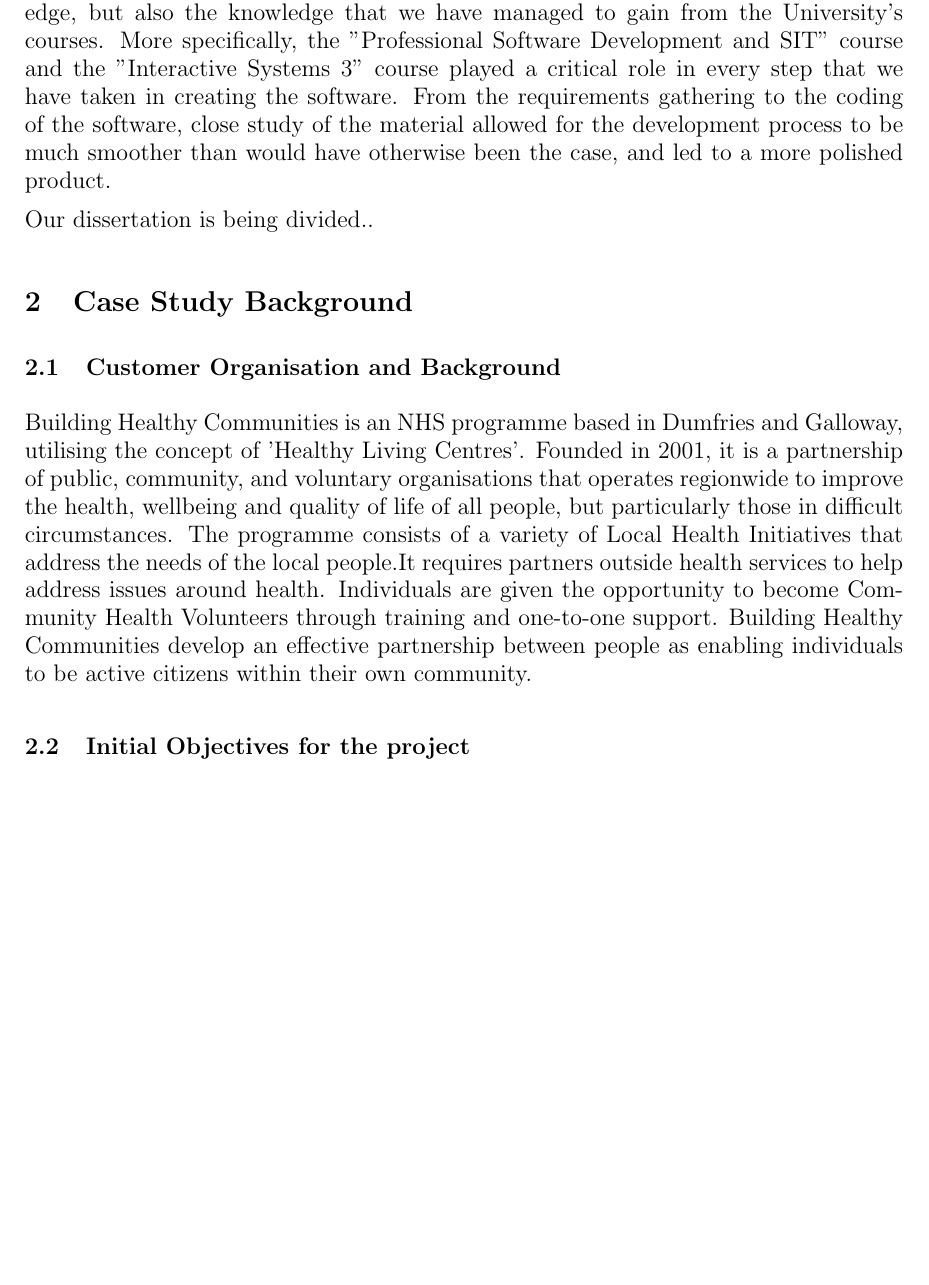
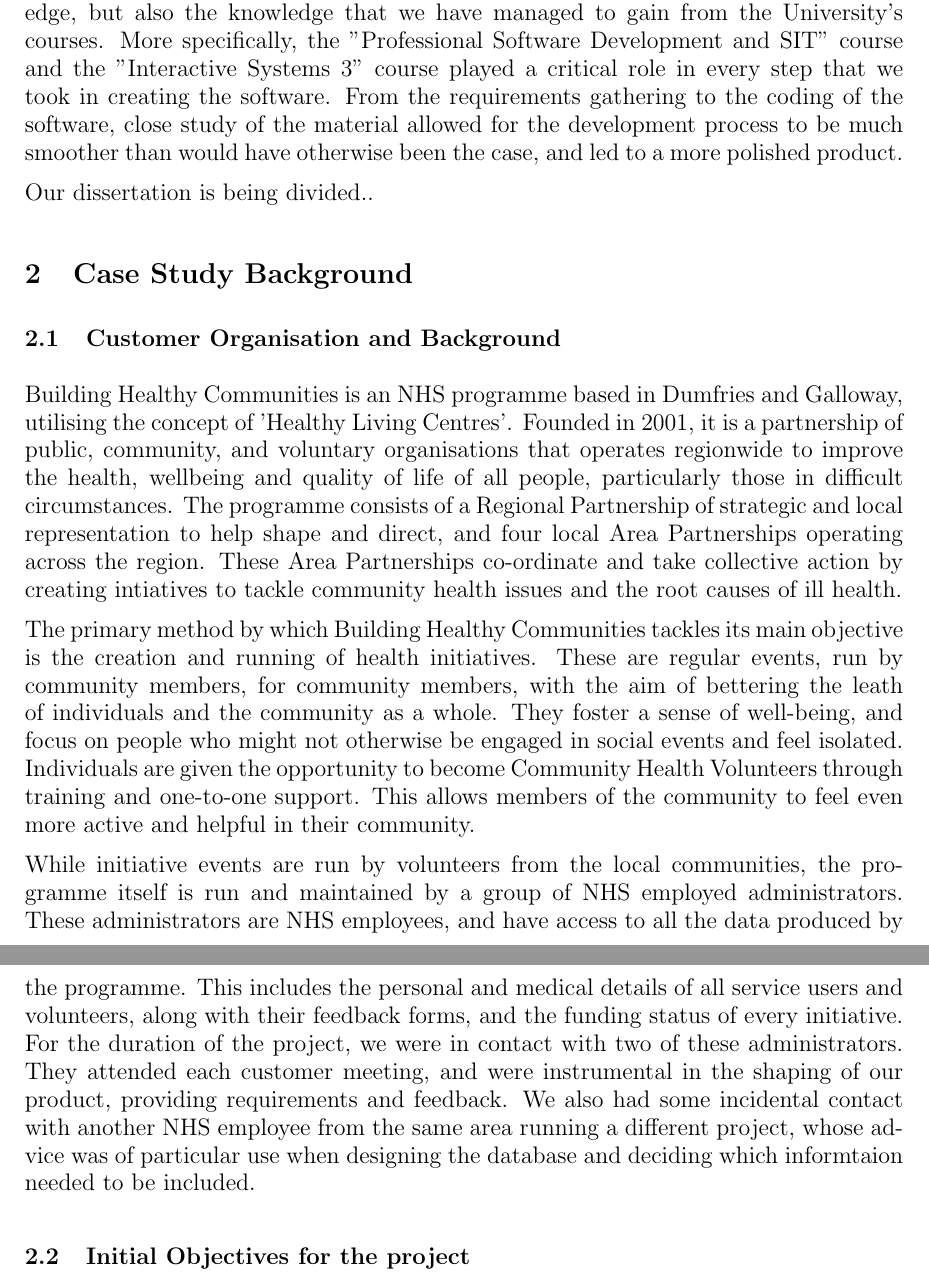
Before and after one commit to 2062132m/BHCDatabase, a LaTeX thesis (Documentation/Case Study Dissertation/dissertation.tex): part of page 2 of 14 before the commit and two parts of pages 2 and 3 of 14 after it, the two joined at a grey line, cut so that both start at the same text, the shorter picture padded with empty space. Compiled offline with pdfLaTeX.

Commit message:
Edit customer info and background

```diff
--- a/Documentation/Case Study Dissertation/dissertation.tex
+++ b/Documentation/Case Study Dissertation/dissertation.tex
@@ -67,7 +67,7 @@
 
 This paper presents a case study of the building of a database system for the public health program "Building Healthy Communities", and the development practices we used in the process. The BHC system is designed to replace the cumbersome, manual database currently in use by the NHS team that administers the BHC initiatives. It is intended to be a much more streamlined service, allowing for much faster input and retrieval of data from the system, while also allowing for varying levels of access, depending on who is using the system. The aim of the BHC programme is to encourage individuals who may be experiencing difficulties to lead healthier, less isolated lives through a collection of healthy living initiatives, and a system which allows for the secure, rapid organisation of data helps to ensure this aim can be easily met.
 
-Through the following pages we will explain in more depth how we designed, created and use the software that we have described above using not only our previous knowledge, but also the knowledge that we have managed to gain from the University's courses. More specifically, the "Professional Software Development and SIT" course and the "Interactive Systems 3" course played a critical role in every step that we have taken in creating the software. From the requirements gathering to the coding of the software, close study of the material allowed for the development process to be much smoother than would have otherwise been the case, and led to a more polished product.
+Through the following pages we will explain in more depth how we designed, created and use the software that we have described above using not only our previous knowledge, but also the knowledge that we have managed to gain from the University's courses. More specifically, the "Professional Software Development and SIT" course and the "Interactive Systems 3" course played a critical role in every step that we took in creating the software. From the requirements gathering to the coding of the software, close study of the material allowed for the development process to be much smoother than would have otherwise been the case, and led to a more polished product.
 
 %% Incomplete paragraph
 %%A paragraph written in the end describing the structure of the paper
@@ -80,7 +80,11 @@
 \subsection{Customer Organisation and Background}
 \label{customer}
 
-Building Healthy Communities is an NHS programme based in Dumfries and Galloway, utilising the concept of 'Healthy Living Centres'. Founded in 2001, it is a partnership of public, community, and voluntary organisations that operates regionwide to improve the health, wellbeing and quality of life of all people, but particularly those in difficult circumstances. The programme consists of a variety of Local Health Initiatives that address the needs of the local people.It requires partners outside health services to help address issues around health.  Individuals are given the opportunity to become Community Health Volunteers through training and one-to-one support. Building Healthy Communities develop an effective partnership between people as enabling individuals to be active citizens within their own community.
+Building Healthy Communities is an NHS programme based in Dumfries and Galloway, utilising the concept of 'Healthy Living Centres'. Founded in 2001, it is a partnership of public, community, and voluntary organisations that operates regionwide to improve the health, wellbeing and quality of life of all people, particularly those in difficult circumstances. The programme consists of a Regional Partnership of strategic and local representation to help shape and direct, and four local Area Partnerships operating across the region. These Area Partnerships co-ordinate and take collective action by creating intiatives to tackle community health issues and the root causes of ill health.
+
+The primary method by which Building Healthy Communities tackles its main objective is the creation and running of health initiatives. These are regular events, run by community members, for community members, with the aim of bettering the leath of individuals and the community as a whole. They foster a sense of well-being, and focus on people who might not otherwise be engaged in social events and feel isolated. Individuals are given the opportunity to become Community Health Volunteers through training and one-to-one support. This allows members of the community to feel even more active and helpful in their community.
+
+While initiative events are run by volunteers from the local communities, the programme itself is run and maintained by a group of NHS employed administrators. These administrators are NHS employees, and have access to all the data produced by the programme. This includes the personal and medical details of all service users and volunteers, along with their feedback forms, and the funding status of every initiative. For the duration of the project, we were in contact with two of these administrators. They attended each customer meeting, and were instrumental in the shaping of our product, providing requirements and feedback. We also had some incidental contact with another NHS employee from the same area running a different project, whose advice was of particular use when designing the database and deciding which informtaion needed to be included.
 
 \subsection{Initial Objectives for the project}
 \label{objectives}
```
Also changed, not shown: Documentation/Case Study Dissertation/dissertation.pdf.
